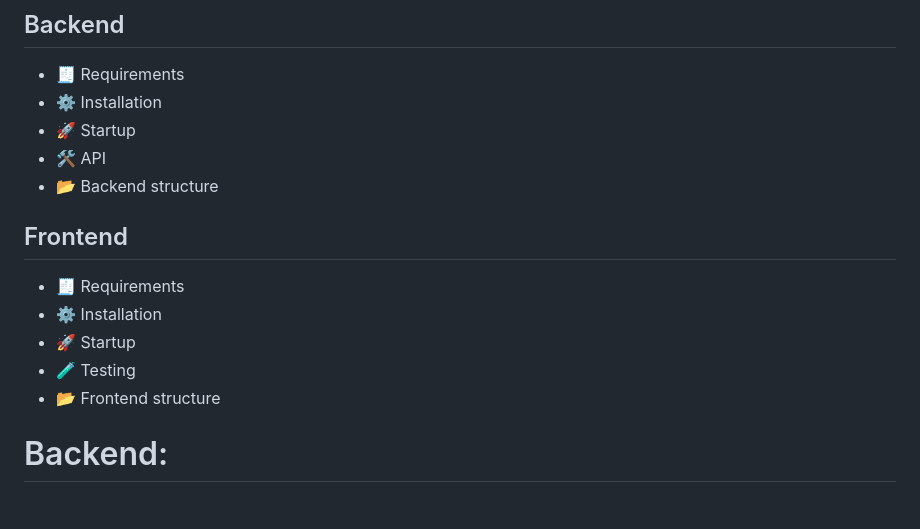
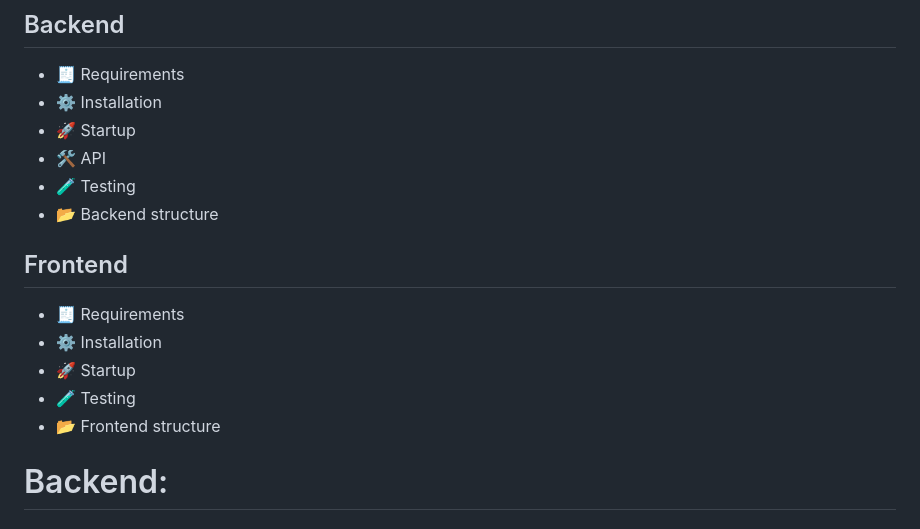
Before and after one commit to WalMaa/adc-quality, a Markdown page: readme.md, the part around the change. GitHub-like rendering.

```diff
--- a/readme.md
+++ b/readme.md
@@ -5,6 +5,7 @@
 - ⚙️ Installation
 - 🚀 Startup
 - 🛠 API
+- 🧪 Testing
 - 📂 Backend structure
 
 ## Frontend
@@ -13,9 +14,6 @@
 - 🚀 Startup
 - 🧪 Testing
 - 📂 Frontend structure
-
-
-
 
 
 # Backend:
```
